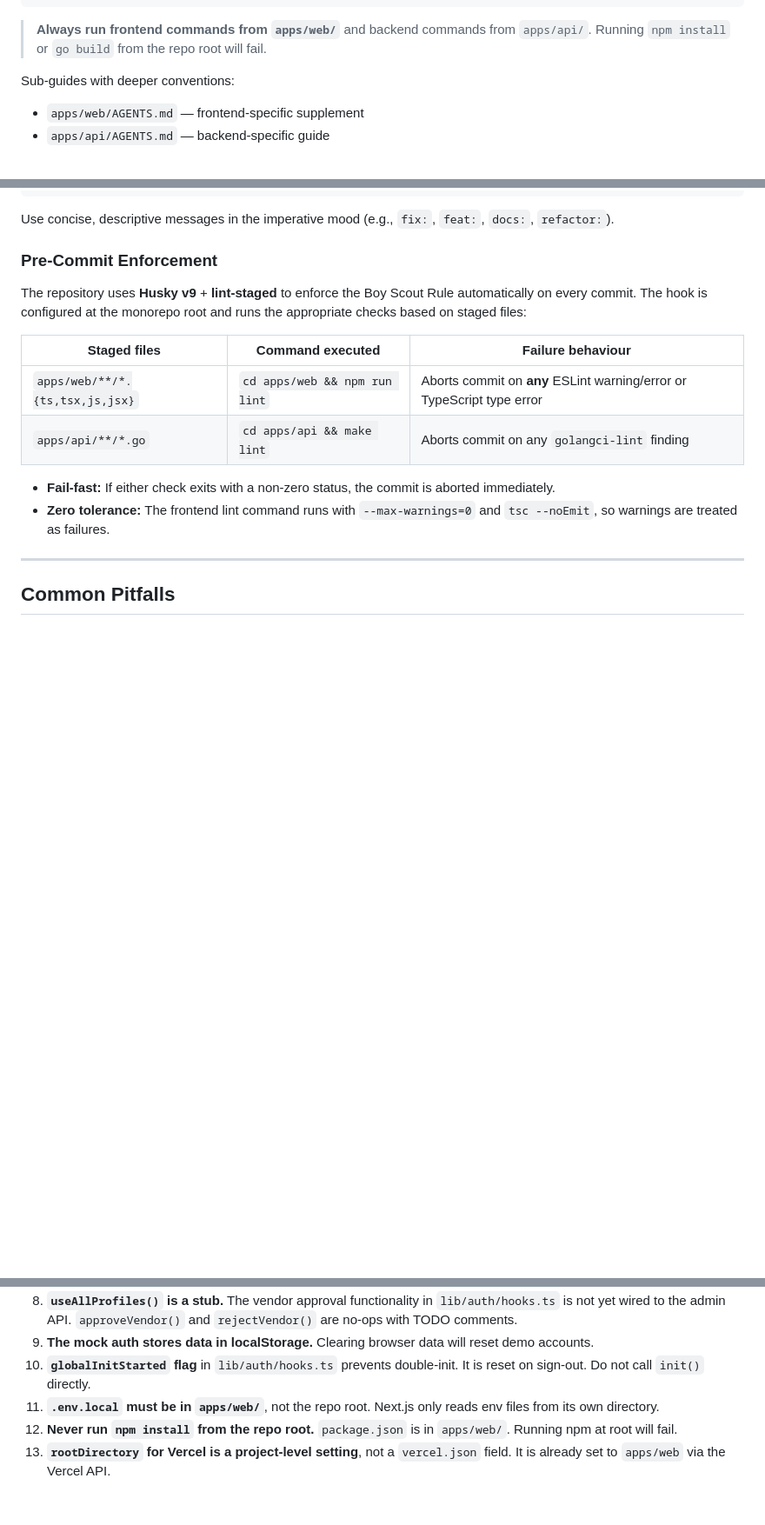
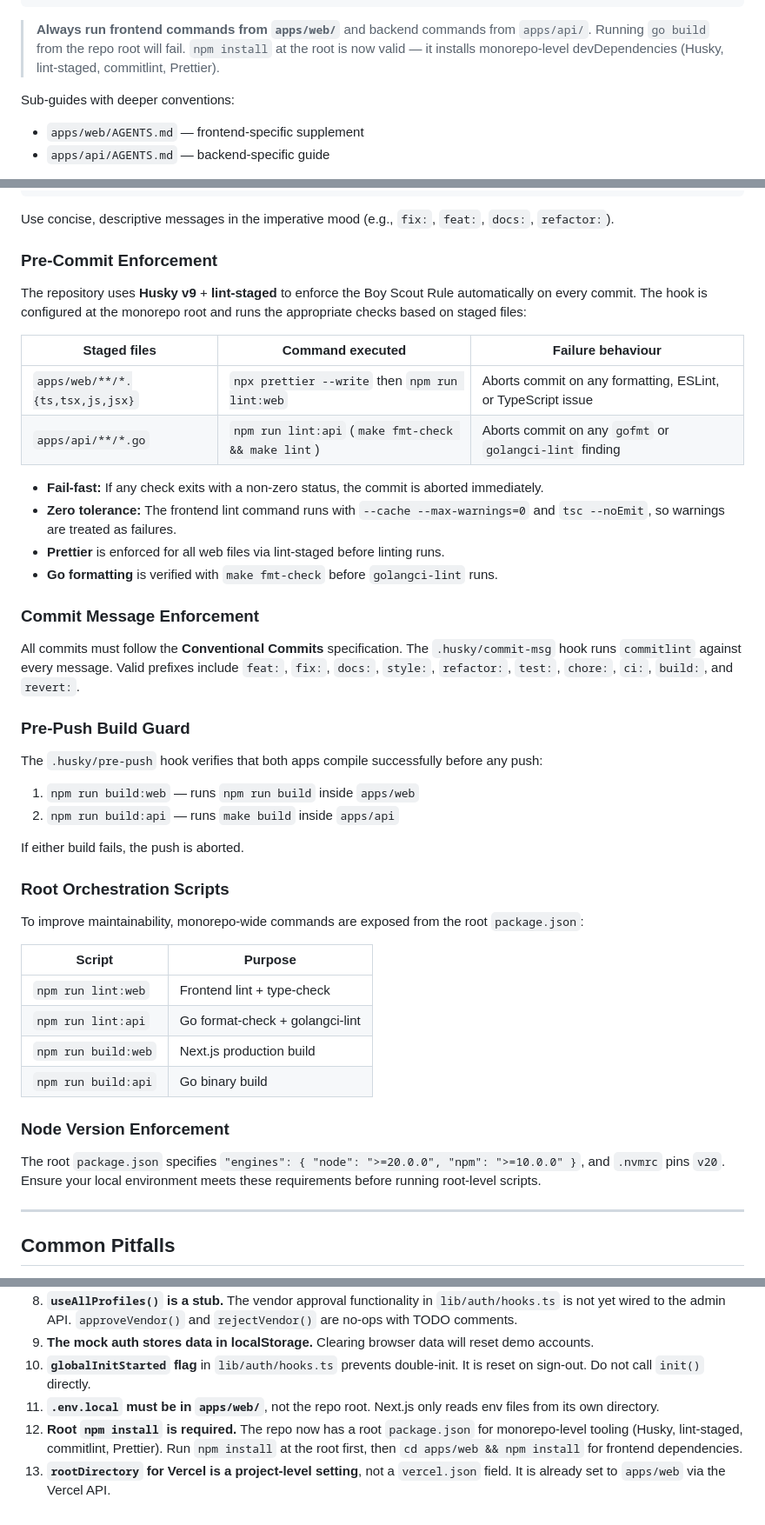
Before and after one commit to LifeRise/lifeRise-v2-frontend, a Markdown page: AGENTS.md, 3 parts joined by grey strips. Shown at 87% size. Rendered like a GitHub page; blank space fills up the shorter version.

Commit message:
docs: update AGENTS.md with workflow standards and fix stale instructions

````diff
--- a/AGENTS.md
+++ b/AGENTS.md
@@ -24,7 +24,7 @@ LifeRise-Enterprise/           # Repo root
 └── docs/                      # Additional planning docs
 ```
 
-> **Always run frontend commands from `apps/web/`** and backend commands from `apps/api/`. Running `npm install` or `go build` from the repo root will fail.
+> **Always run frontend commands from `apps/web/`** and backend commands from `apps/api/`. Running `go build` from the repo root will fail. `npm install` at the root is now valid — it installs monorepo-level devDependencies (Husky, lint-staged, commitlint, Prettier).
 
 Sub-guides with deeper conventions:
 - `apps/web/AGENTS.md` — frontend-specific supplement
@@ -615,11 +615,41 @@ The repository uses **Husky v9** + **lint-staged** to enforce the Boy Scout Rule
 
 | Staged files | Command executed | Failure behaviour |
 |--------------|-----------------|-------------------|
-| `apps/web/**/*.{ts,tsx,js,jsx}` | `cd apps/web && npm run lint` | Aborts commit on **any** ESLint warning/error or TypeScript type error |
-| `apps/api/**/*.go` | `cd apps/api && make lint` | Aborts commit on any `golangci-lint` finding |
+| `apps/web/**/*.{ts,tsx,js,jsx}` | `npx prettier --write` then `npm run lint:web` | Aborts commit on any formatting, ESLint, or TypeScript issue |
+| `apps/api/**/*.go` | `npm run lint:api` (`make fmt-check && make lint`) | Aborts commit on any `gofmt` or `golangci-lint` finding |
 
-- **Fail-fast:** If either check exits with a non-zero status, the commit is aborted immediately.
-- **Zero tolerance:** The frontend lint command runs with `--max-warnings=0` and `tsc --noEmit`, so warnings are treated as failures.
+- **Fail-fast:** If any check exits with a non-zero status, the commit is aborted immediately.
+- **Zero tolerance:** The frontend lint command runs with `--cache --max-warnings=0` and `tsc --noEmit`, so warnings are treated as failures.
+- **Prettier** is enforced for all web files via lint-staged before linting runs.
+- **Go formatting** is verified with `make fmt-check` before `golangci-lint` runs.
+
+### Commit Message Enforcement
+
+All commits must follow the **Conventional Commits** specification. The `.husky/commit-msg` hook runs `commitlint` against every message. Valid prefixes include `feat:`, `fix:`, `docs:`, `style:`, `refactor:`, `test:`, `chore:`, `ci:`, `build:`, and `revert:`.
+
+### Pre-Push Build Guard
+
+The `.husky/pre-push` hook verifies that both apps compile successfully before any push:
+
+1. `npm run build:web` — runs `npm run build` inside `apps/web`
+2. `npm run build:api` — runs `make build` inside `apps/api`
+
+If either build fails, the push is aborted.
+
+### Root Orchestration Scripts
+
+To improve maintainability, monorepo-wide commands are exposed from the root `package.json`:
+
+| Script | Purpose |
+|--------|---------|
+| `npm run lint:web` | Frontend lint + type-check |
+| `npm run lint:api` | Go format-check + golangci-lint |
+| `npm run build:web` | Next.js production build |
+| `npm run build:api` | Go binary build |
+
+### Node Version Enforcement
+
+The root `package.json` specifies `"engines": { "node": ">=20.0.0", "npm": ">=10.0.0" }`, and `.nvmrc` pins `v20`. Ensure your local environment meets these requirements before running root-level scripts.
 
 ---
 
@@ -636,5 +666,5 @@ The repository uses **Husky v9** + **lint-staged** to enforce the Boy Scout Rule
 9. **The mock auth stores data in localStorage.** Clearing browser data will reset demo accounts.
 10. **`globalInitStarted` flag** in `lib/auth/hooks.ts` prevents double-init. It is reset on sign-out. Do not call `init()` directly.
 11. **`.env.local` must be in `apps/web/`**, not the repo root. Next.js only reads env files from its own directory.
-12. **Never run `npm install` from the repo root.** `package.json` is in `apps/web/`. Running npm at root will fail.
+12. **Root `npm install` is required.** The repo now has a root `package.json` for monorepo-level tooling (Husky, lint-staged, commitlint, Prettier). Run `npm install` at the root first, then `cd apps/web && npm install` for frontend dependencies.
 13. **`rootDirectory` for Vercel is a project-level setting**, not a `vercel.json` field. It is already set to `apps/web` via the Vercel API.
````
